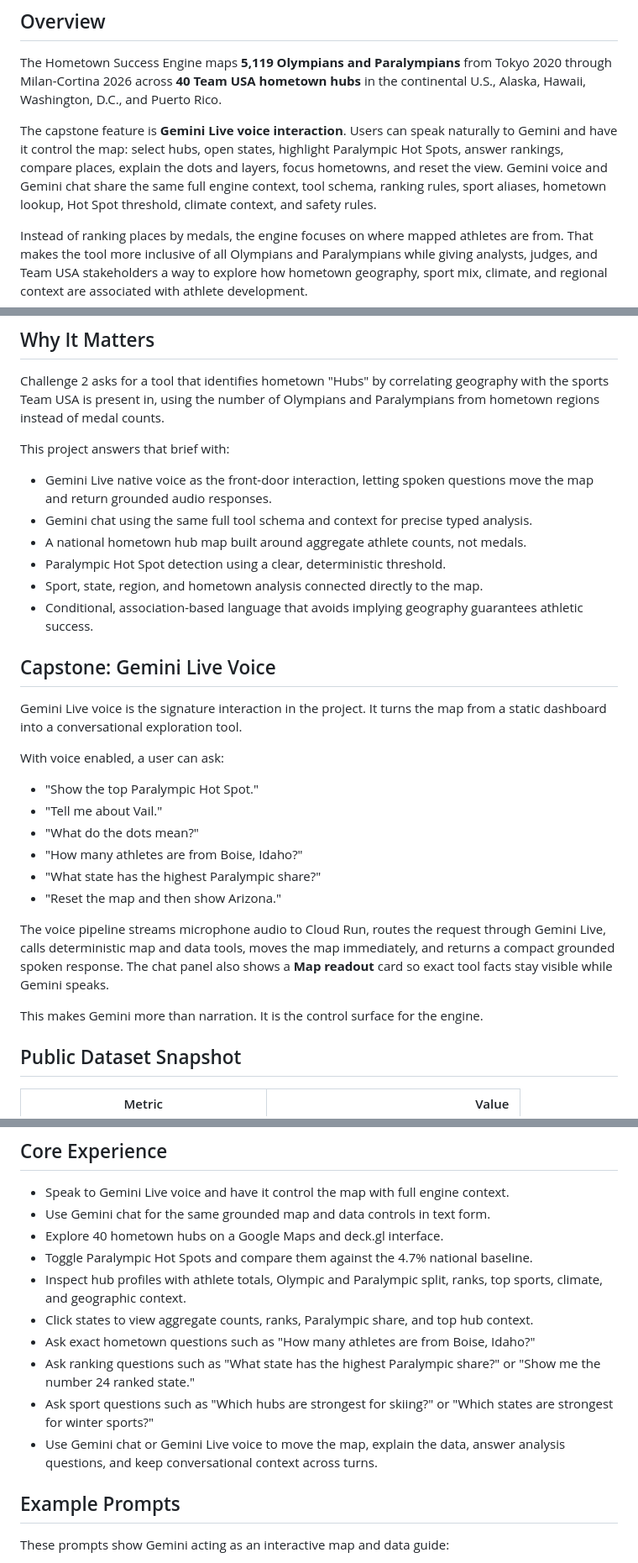
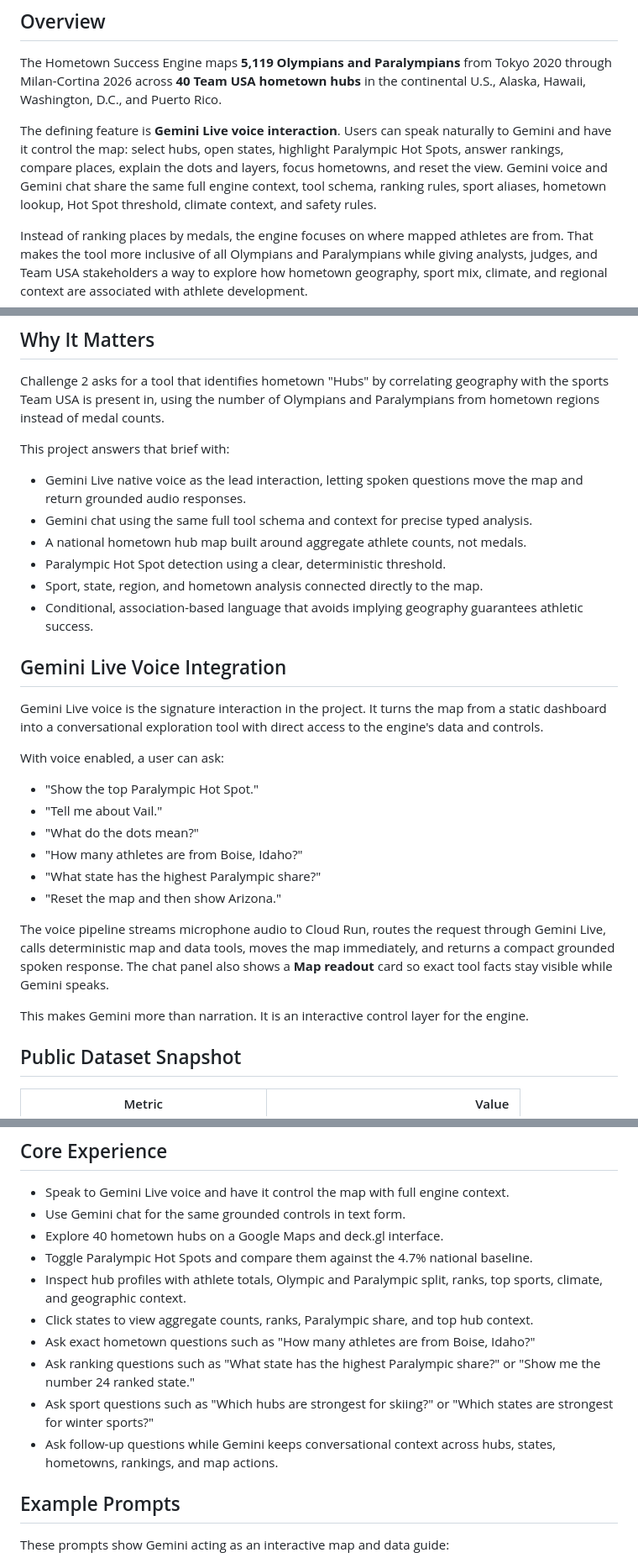
Before and after one commit to strainzz/Hometown-Success-Engine, a Markdown page: README.md, 3 parts joined by grey strips. Shown at 84% size. Rendered like a GitHub page.

Commit message:
docs: refine Gemini Live voice positioning

```diff
--- a/README.md
+++ b/README.md
@@ -12,7 +12,7 @@
 
 The Hometown Success Engine maps **5,119 Olympians and Paralympians** from Tokyo 2020 through Milan-Cortina 2026 across **40 Team USA hometown hubs** in the continental U.S., Alaska, Hawaii, Washington, D.C., and Puerto Rico.
 
-The capstone feature is **Gemini Live voice interaction**. Users can speak naturally to Gemini and have it control the map: select hubs, open states, highlight Paralympic Hot Spots, answer rankings, compare places, explain the dots and layers, focus hometowns, and reset the view. Gemini voice and Gemini chat share the same full engine context, tool schema, ranking rules, sport aliases, hometown lookup, Hot Spot threshold, climate context, and safety rules.
+The defining feature is **Gemini Live voice interaction**. Users can speak naturally to Gemini and have it control the map: select hubs, open states, highlight Paralympic Hot Spots, answer rankings, compare places, explain the dots and layers, focus hometowns, and reset the view. Gemini voice and Gemini chat share the same full engine context, tool schema, ranking rules, sport aliases, hometown lookup, Hot Spot threshold, climate context, and safety rules.
 
 Instead of ranking places by medals, the engine focuses on where mapped athletes are from. That makes the tool more inclusive of all Olympians and Paralympians while giving analysts, judges, and Team USA stakeholders a way to explore how hometown geography, sport mix, climate, and regional context are associated with athlete development.
 
@@ -24,16 +24,16 @@ Challenge 2 asks for a tool that identifies hometown "Hubs" by correlating geogr
 
 This project answers that brief with:
 
-- Gemini Live native voice as the front-door interaction, letting spoken questions move the map and return grounded audio responses.
+- Gemini Live native voice as the lead interaction, letting spoken questions move the map and return grounded audio responses.
 - Gemini chat using the same full tool schema and context for precise typed analysis.
 - A national hometown hub map built around aggregate athlete counts, not medals.
 - Paralympic Hot Spot detection using a clear, deterministic threshold.
 - Sport, state, region, and hometown analysis connected directly to the map.
 - Conditional, association-based language that avoids implying geography guarantees athletic success.
 
-## Capstone: Gemini Live Voice
+## Gemini Live Voice Integration
 
-Gemini Live voice is the signature interaction in the project. It turns the map from a static dashboard into a conversational exploration tool.
+Gemini Live voice is the signature interaction in the project. It turns the map from a static dashboard into a conversational exploration tool with direct access to the engine's data and controls.
 
 With voice enabled, a user can ask:
 
@@ -46,7 +46,7 @@ With voice enabled, a user can ask:
 
 The voice pipeline streams microphone audio to Cloud Run, routes the request through Gemini Live, calls deterministic map and data tools, moves the map immediately, and returns a compact grounded spoken response. The chat panel also shows a **Map readout** card so exact tool facts stay visible while Gemini speaks.
 
-This makes Gemini more than narration. It is the control surface for the engine.
+This makes Gemini more than narration. It is an interactive control layer for the engine.
 
 ## Public Dataset Snapshot
 
@@ -80,7 +80,7 @@ A **Paralympic Hot Spot** is any hometown hub where the Paralympic share is **7.
 ## Core Experience
 
 - Speak to Gemini Live voice and have it control the map with full engine context.
-- Use Gemini chat for the same grounded map and data controls in text form.
+- Use Gemini chat for the same grounded controls in text form.
 - Explore 40 hometown hubs on a Google Maps and deck.gl interface.
 - Toggle Paralympic Hot Spots and compare them against the 4.7% national baseline.
 - Inspect hub profiles with athlete totals, Olympic and Paralympic split, ranks, top sports, climate, and geographic context.
@@ -88,7 +88,7 @@ A **Paralympic Hot Spot** is any hometown hub where the Paralympic share is **7.
 - Ask exact hometown questions such as "How many athletes are from Boise, Idaho?"
 - Ask ranking questions such as "What state has the highest Paralympic share?" or "Show me the number 24 ranked state."
 - Ask sport questions such as "Which hubs are strongest for skiing?" or "Which states are strongest for winter sports?"
-- Use Gemini chat or Gemini Live voice to move the map, explain the data, answer analysis questions, and keep conversational context across turns.
+- Ask follow-up questions while Gemini keeps conversational context across hubs, states, hometowns, rankings, and map actions.
 
 ## Example Prompts
 
```
Also changed, not shown: other parts of README.md (+1 -1 lines).
